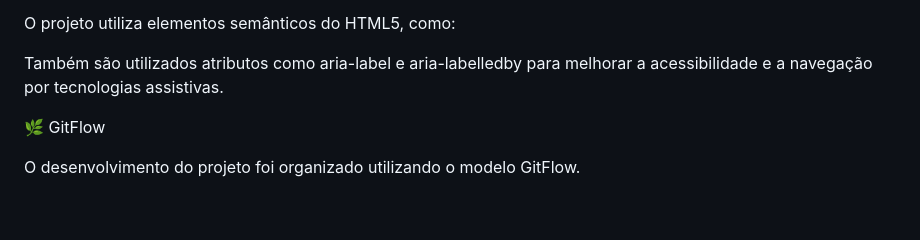
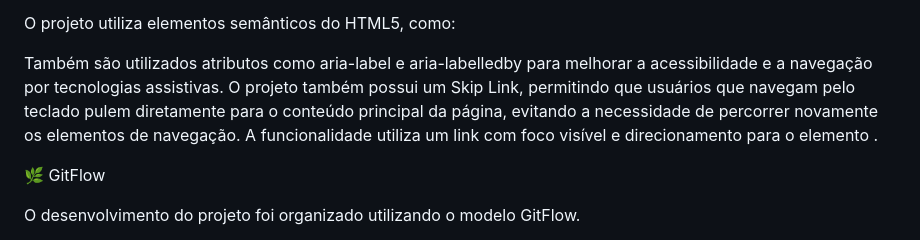
Before and after one commit to csilvag88-ai/Clube_do_Focinho, a Markdown page: README.md, the part around the change. Rendered like a GitHub page; blank space fills up the shorter version.

Commit message:
docs: documenta recurso de acessibilidade skip link

```diff
--- a/README.md
+++ b/README.md
@@ -116,6 +116,7 @@ O projeto utiliza elementos semânticos do HTML5, como:
 <footer>
 
 Também são utilizados atributos como aria-label e aria-labelledby para melhorar a acessibilidade e a navegação por tecnologias assistivas.
+O projeto também possui um Skip Link, permitindo que usuários que navegam pelo teclado pulem diretamente para o conteúdo principal da página, evitando a necessidade de percorrer novamente os elementos de navegação. A funcionalidade utiliza um link com foco visível e direcionamento para o elemento <main id="conteudo-principal">.
 
 🌿 GitFlow
 
```
